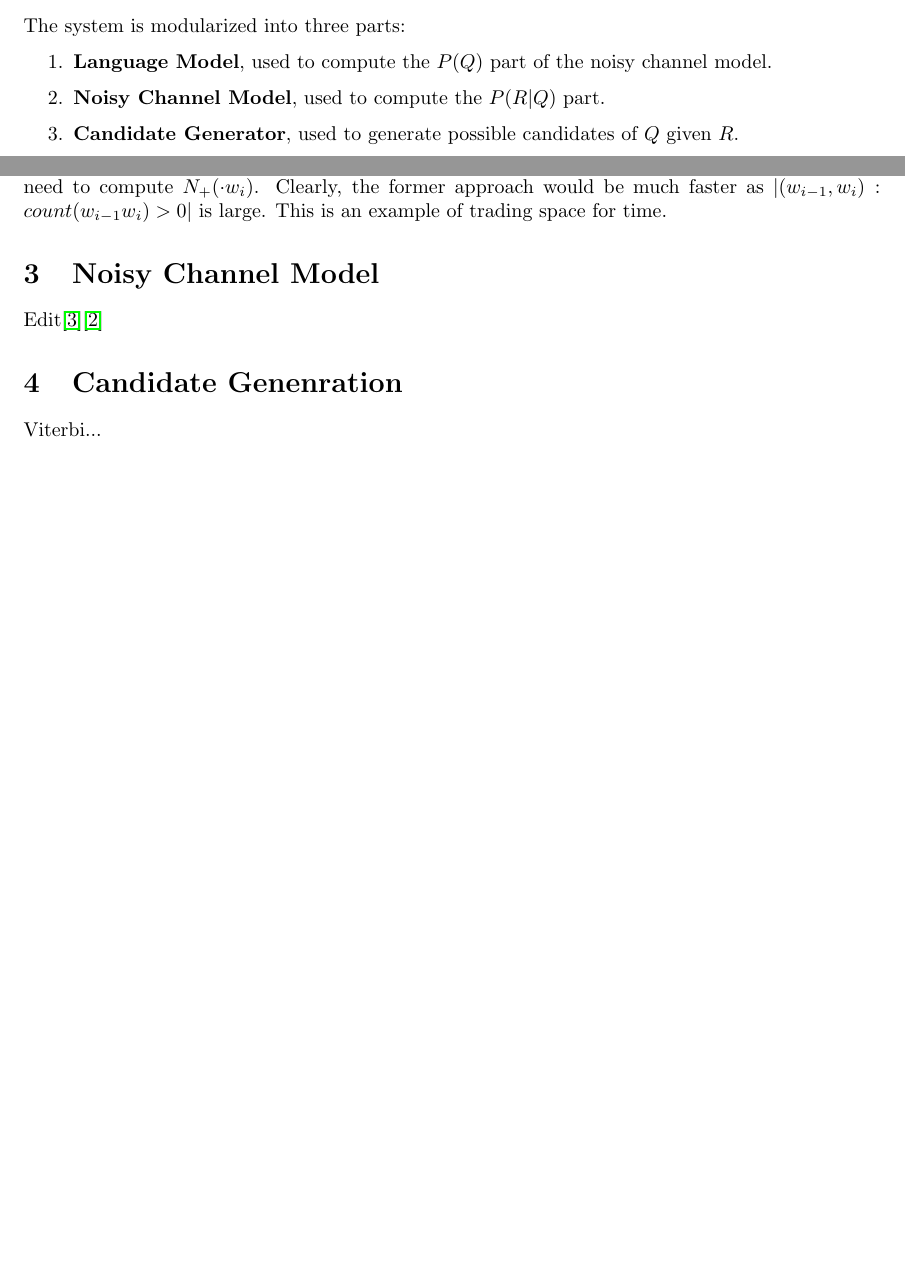
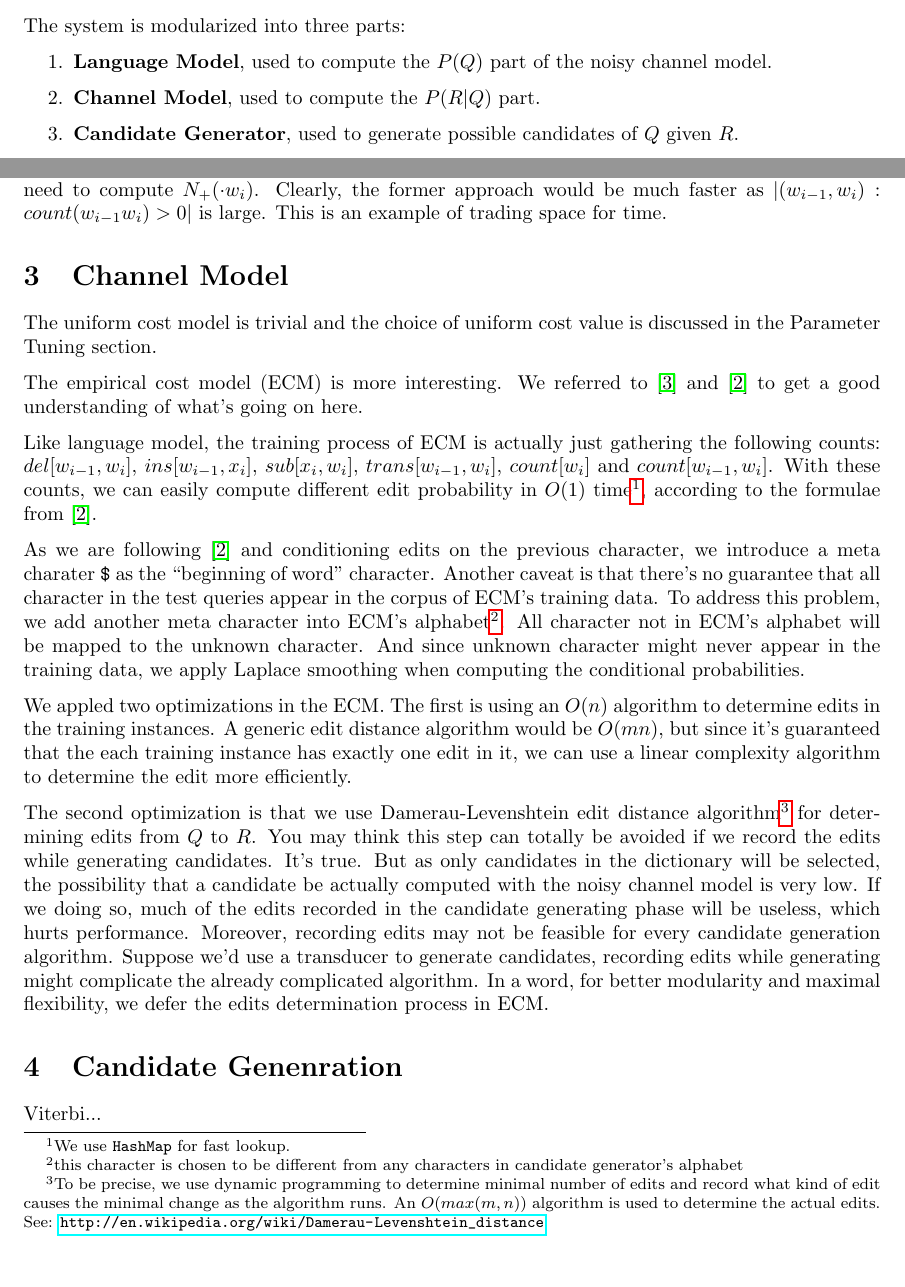
Before and after one commit to jhasudhakar/CS276-PA2, a LaTeX document (report.tex): two parts of pages 1 and 2 of 3, joined at a grey line, cut so that both start at the same text, the shorter picture padded with empty space. Compiled offline with pdfLaTeX.

Commit message:
finish channel model section

```diff
--- a/report.tex
+++ b/report.tex
@@ -2,7 +2,7 @@
 
 \usepackage{enumerate}
 \usepackage{hyperref}
-\usepackage{geometry}
+\usepackage[bottom=1in,top=1in]{geometry}
 \usepackage{parskip}
 
 \geometry{letterpaper}
@@ -39,7 +39,7 @@ The system is modularized into three parts:
 
 \begin{enumerate}
     \item \textbf{Language Model}, used to compute the $P(Q)$ part of the noisy channel model.
-    \item \textbf{Noisy Channel Model}, used to compute the $P(R|Q)$ part.
+    \item \textbf{Channel Model}, used to compute the $P(R|Q)$ part.
     \item \textbf{Candidate Generator}, used to generate possible candidates of $Q$ given $R$.
 \end{enumerate}
 
@@ -61,9 +61,19 @@ A specific optimization we found worthwhile when building the language model is
 
 On the other side, precomputing information of 1-dimension, higher-order data can greatly improve performance. For example, computing $N_{+}({\cdot}w_i)$ requires traversing all bigram counts. We can traverse the counts once and cache the result, or we can traverse the counts every time we need to compute $N_{+}({\cdot}w_i)$. Clearly, the former approach would be much faster as $|(w_{i-1},w_i): count(w_{i-1}w_i)>0|$ is large. This is an example of trading space for time.
 
-\section{Noisy Channel Model}
+\section{Channel Model}
 
-Edit\cite{jm-book}\cite{kernighan-1990}
+The uniform cost model is trivial and the choice of uniform cost value is discussed in the Parameter Tuning section.
+
+The empirical cost model (ECM) is more interesting. We referred to \cite{jm-book} and \cite{kernighan-1990} to get a good understanding of what's going on here.
+
+Like language model, the training process of ECM is actually just gathering the following counts: $del[w_{i-1},w_i]$, $ins[w_{i-1},x_i]$, $sub[x_i,w_i]$, $trans[w_{i-1},w_i]$, $count[w_i]$ and $count[w_{i-1},w_i]$. With these counts, we can easily compute different edit probability in $O(1)$ time\footnote{We use \texttt{HashMap} for fast lookup.}, according to the formulae from \cite{kernighan-1990}.
+
+As we are following \cite{kernighan-1990} and conditioning edits on the previous character, we introduce a meta charater \texttt{\$} as the ``beginning of word" character. Another caveat is that there's no guarantee that all character in the test queries appear in the corpus of ECM's training data. To address this problem, we add another meta character into ECM's alphabet\footnote{this character is chosen to be different from any characters in candidate generator's alphabet}. All character not in ECM's alphabet will be mapped to the unknown character. And since unknown character might never appear in the training data, we apply Laplace smoothing when computing the conditional probabilities.
+
+We appled two optimizations in the ECM. The first is using an $O(n)$ algorithm to determine edits in the training instances. A generic edit distance algorithm would be $O(mn)$, but since it's guaranteed that the each training instance has exactly one edit in it, we can use a linear complexity algorithm to determine the edit more efficiently.
+
+The second optimization is that we use Damerau-Levenshtein edit distance algorithm\footnote{To be precise, we use dynamic programming to determine minimal number of edits and record what kind of edit causes the minimal change as the algorithm runs. An $O(max(m,n))$ algorithm is used to determine the actual edits. See: \url{http://en.wikipedia.org/wiki/Damerau-Levenshtein\_distance}} for determining edits from $Q$ to $R$. You may think this step can totally be avoided if we record the edits while generating candidates. It's true. But as only candidates in the dictionary will be selected, the possibility that a candidate be actually computed with the noisy channel model is very low. If we doing so, much of the edits recorded in the candidate generating phase will be useless, which hurts performance. Moreover, recording edits may not be feasible for every candidate generation algorithm. Suppose we'd use a transducer to generate candidates, recording edits while generating might complicate the already complicated algorithm. In a word, for better modularity and maximal flexibility, we defer the edits determination process in ECM.
 
 \section{Candidate Genenration}
 
```
Also changed, not shown: report.pdf.
